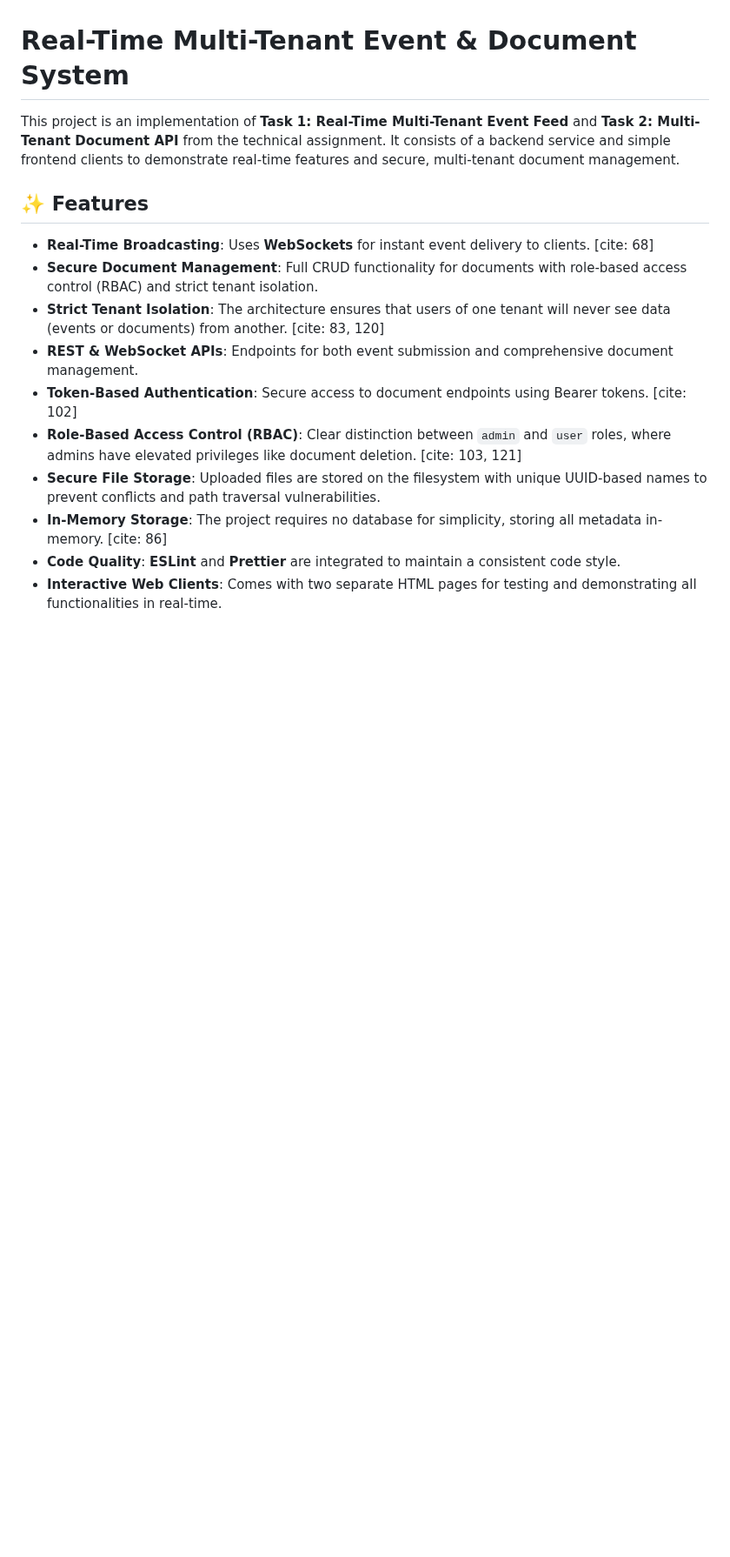
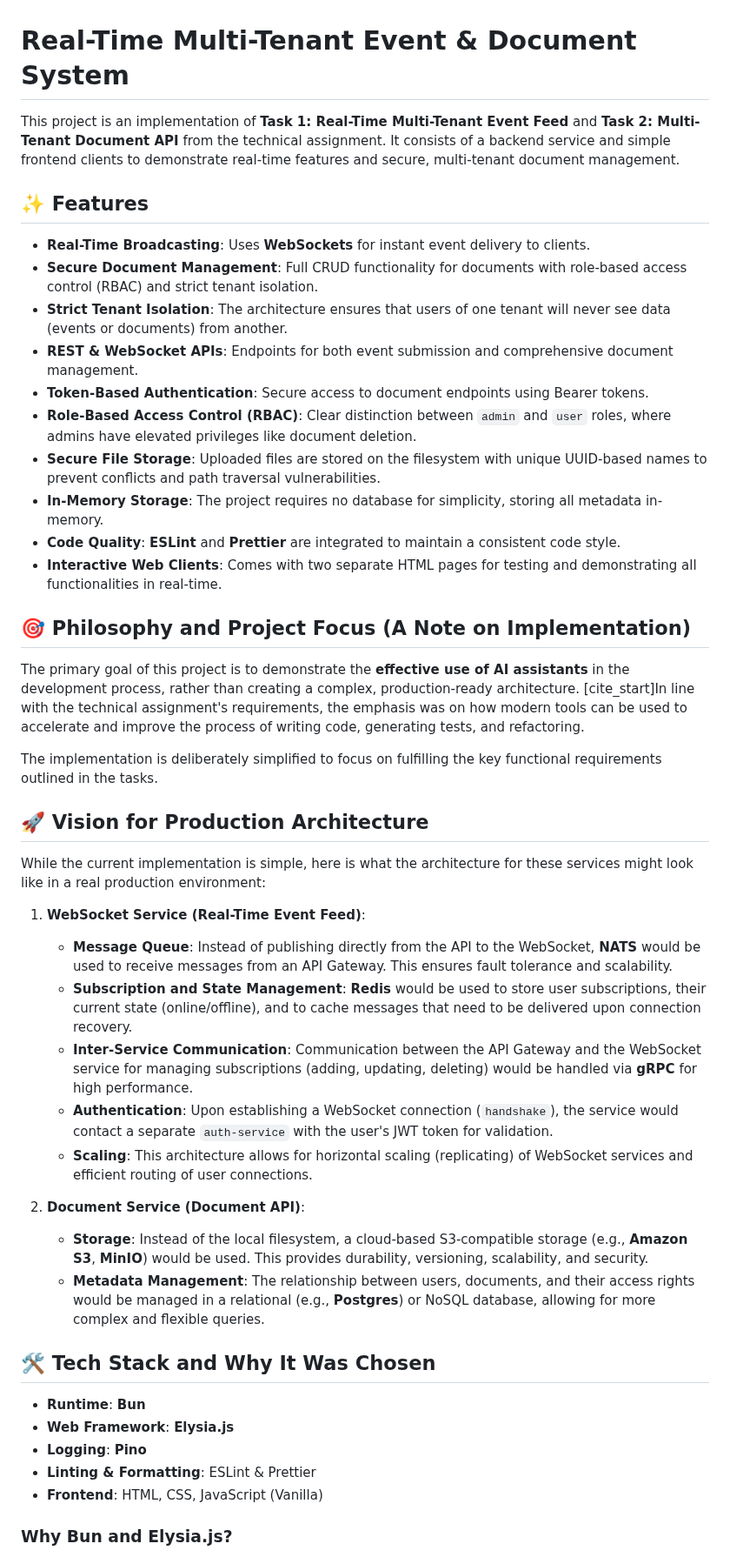
Before and after one commit to market-4-test/task-2-docs, a Markdown page: README.md, the part around one of its changes. Shown at 87% size. GitHub-like rendering; blank space fills up the shorter version.

Commit message:
Fix: doc

```diff
--- a/README.md
+++ b/README.md
@@ -4,13 +4,45 @@ This project is an implementation of **Task 1: Real-Time Multi-Tenant Event Feed
 
 ## ✨ Features
 
-- **Real-Time Broadcasting**: Uses **WebSockets** for instant event delivery to clients. [cite: 68]
+- **Real-Time Broadcasting**: Uses **WebSockets** for instant event delivery to clients.
 - **Secure Document Management**: Full CRUD functionality for documents with role-based access control (RBAC) and strict tenant isolation.
-- **Strict Tenant Isolation**: The architecture ensures that users of one tenant will never see data (events or documents) from another. [cite: 83, 120]
+- **Strict Tenant Isolation**: The architecture ensures that users of one tenant will never see data (events or documents) from another.
 - **REST & WebSocket APIs**: Endpoints for both event submission and comprehensive document management.
-- **Token-Based Authentication**: Secure access to document endpoints using Bearer tokens. [cite: 102]
-- **Role-Based Access Control (RBAC)**: Clear distinction between `admin` and `user` roles, where admins have elevated privileges like document deletion. [cite: 103, 121]
+- **Token-Based Authentication**: Secure access to document endpoints using Bearer tokens.
+- **Role-Based Access Control (RBAC)**: Clear distinction between `admin` and `user` roles, where admins have elevated privileges like document deletion.
 - **Secure File Storage**: Uploaded files are stored on the filesystem with unique UUID-based names to prevent conflicts and path traversal vulnerabilities.
-- **In-Memory Storage**: The project requires no database for simplicity, storing all metadata in-memory. [cite: 86]
+- **In-Memory Storage**: The project requires no database for simplicity, storing all metadata in-memory.
 - **Code Quality**: **ESLint** and **Prettier** are integrated to maintain a consistent code style.
 - **Interactive Web Clients**: Comes with two separate HTML pages for testing and demonstrating all functionalities in real-time.
+
+## 🎯 Philosophy and Project Focus (A Note on Implementation)
+
+The primary goal of this project is to demonstrate the **effective use of AI assistants** in the development process, rather than creating a complex, production-ready architecture. [cite_start]In line with the technical assignment's requirements, the emphasis was on how modern tools can be used to accelerate and improve the process of writing code, generating tests, and refactoring.
+
+The implementation is deliberately simplified to focus on fulfilling the key functional requirements outlined in the tasks.
+
+## 🚀 Vision for Production Architecture
+
+While the current implementation is simple, here is what the architecture for these services might look like in a real production environment:
+
+1.  **WebSocket Service (Real-Time Event Feed)**:
+    * **Message Queue**: Instead of publishing directly from the API to the WebSocket, **NATS** would be used to receive messages from an API Gateway. This ensures fault tolerance and scalability.
+    * **Subscription and State Management**: **Redis** would be used to store user subscriptions, their current state (online/offline), and to cache messages that need to be delivered upon connection recovery.
+    * **Inter-Service Communication**: Communication between the API Gateway and the WebSocket service for managing subscriptions (adding, updating, deleting) would be handled via **gRPC** for high performance.
+    * **Authentication**: Upon establishing a WebSocket connection (`handshake`), the service would contact a separate `auth-service` with the user's JWT token for validation.
+    * **Scaling**: This architecture allows for horizontal scaling (replicating) of WebSocket services and efficient routing of user connections.
+
+2.  **Document Service (Document API)**:
+    * **Storage**: Instead of the local filesystem, a cloud-based S3-compatible storage (e.g., **Amazon S3**, **MinIO**) would be used. This provides durability, versioning, scalability, and security.
+    * **Metadata Management**: The relationship between users, documents, and their access rights would be managed in a relational (e.g., **Postgres**) or NoSQL database, allowing for more complex and flexible queries.
+
+## 🛠️ Tech Stack and Why It Was Chosen
+
+-   **Runtime**: **Bun**
+-   **Web Framework**: **Elysia.js**
+-   **Logging**: **Pino**
+-   **Linting & Formatting**: ESLint & Prettier
+-   **Frontend**: HTML, CSS, JavaScript (Vanilla)
+
+### Why Bun and Elysia.js?
+
```
Also changed, not shown: other parts of README.md (+13 -7 lines).
